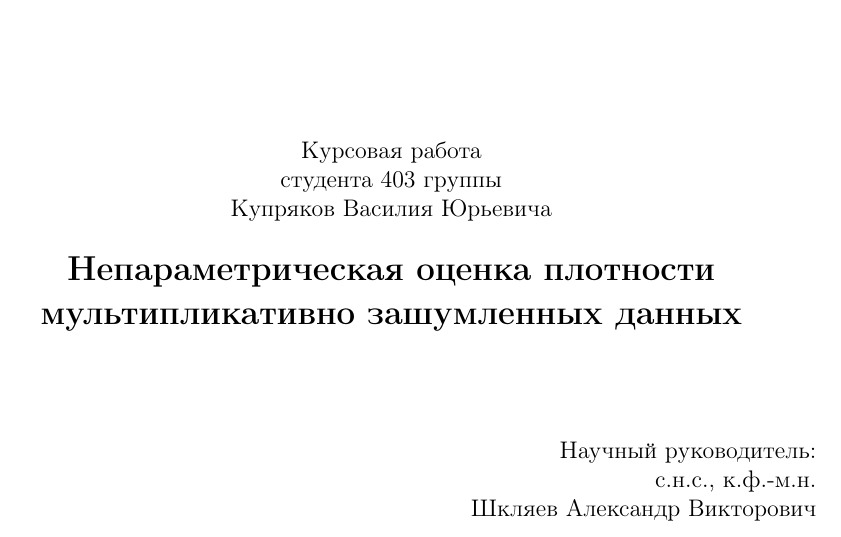
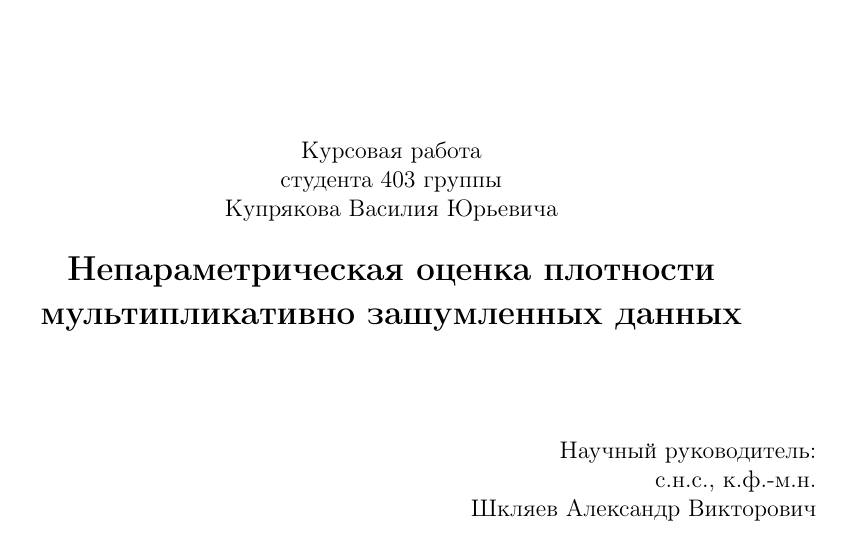
Before and after one commit to rublag/math, a LaTeX document (paper/paper.tex): part of page 1 of 24, cut so that both start at the same text. Compiled offline with pdfLaTeX.

Commit message:
Fix typo

```diff
--- a/paper/paper.tex
+++ b/paper/paper.tex
@@ -51,7 +51,7 @@
 
 
 \vspace*{100pt} Курсовая работа\\студента 403 группы \\
-Купряков Василия Юрьевича
+Купрякова Василия Юрьевича
 \\
 \vspace{10pt} {\Large{\textbf{Непараметрическая оценка плотности мультипликативно зашумленных данных}}\\}
 
```
Also changed, not shown: paper.pdf.
